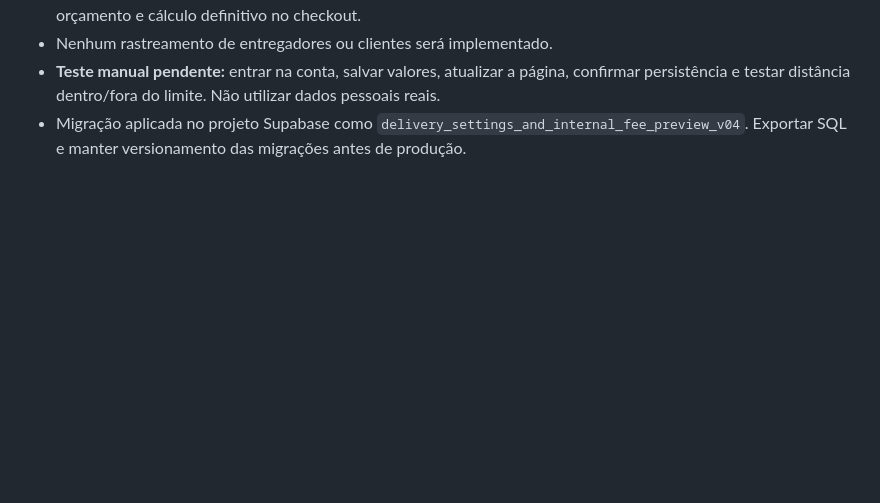
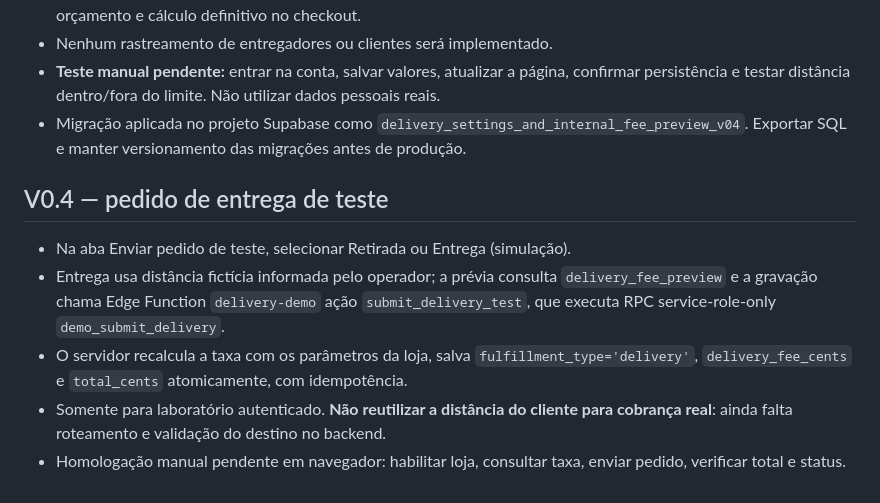
Before and after one commit to eubruno-coder/delivery-laboratorio, a Markdown page: README.md, the part around the change. GitHub-like rendering; blank space fills up the shorter version.

Commit message:
docs: simulated delivery checkout and security boundary

```diff
--- a/README.md
+++ b/README.md
@@ -55,3 +55,10 @@ Código-fonte original: branch `feature/pedidos-realtime-poc` do repositório `m
 - Nenhum rastreamento de entregadores ou clientes será implementado.
 - **Teste manual pendente:** entrar na conta, salvar valores, atualizar a página, confirmar persistência e testar distância dentro/fora do limite. Não utilizar dados pessoais reais.
 - Migração aplicada no projeto Supabase como `delivery_settings_and_internal_fee_preview_v04`. Exportar SQL e manter versionamento das migrações antes de produção.
+
+## V0.4 — pedido de entrega de teste
+- Na aba Enviar pedido de teste, selecionar Retirada ou Entrega (simulação).
+- Entrega usa distância fictícia informada pelo operador; a prévia consulta `delivery_fee_preview` e a gravação chama Edge Function `delivery-demo` ação `submit_delivery_test`, que executa RPC service-role-only `demo_submit_delivery`.
+- O servidor recalcula a taxa com os parâmetros da loja, salva `fulfillment_type='delivery'`, `delivery_fee_cents` e `total_cents` atomicamente, com idempotência.
+- Somente para laboratório autenticado. **Não reutilizar a distância do cliente para cobrança real**: ainda falta roteamento e validação do destino no backend.
+- Homologação manual pendente em navegador: habilitar loja, consultar taxa, enviar pedido, verificar total e status.
```
